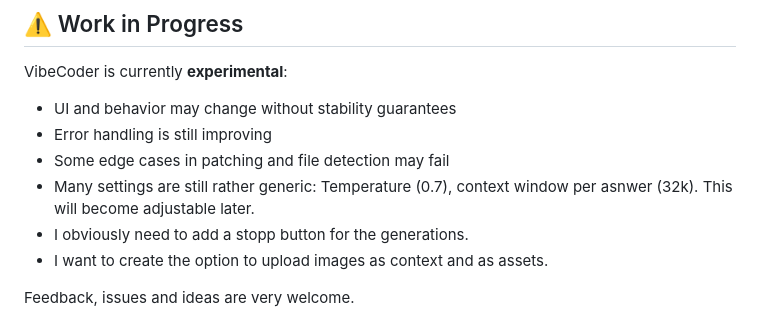
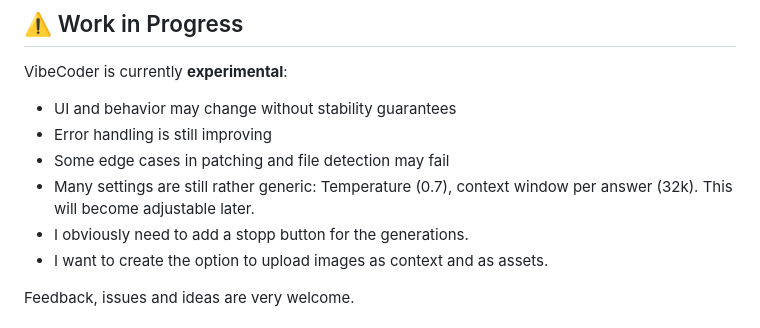
Before and after one commit to VibeCoderOSS/VibeCoder, a Markdown page: README.md, the part around the change. GitHub-like rendering.

```diff
--- a/README.md
+++ b/README.md
@@ -146,7 +146,7 @@ VibeCoder is currently **experimental**:
 - UI and behavior may change without stability guarantees
 - Error handling is still improving
 - Some edge cases in patching and file detection may fail
-- Many settings are still rather generic: Temperature (0.7), context window per asnwer (32k). This will become adjustable later.
+- Many settings are still rather generic: Temperature (0.7), context window per answer (32k). This will become adjustable later.
 - I obviously need to add a stopp button for the generations.
 - I want to create the option to upload images as context and as assets.
 
```
